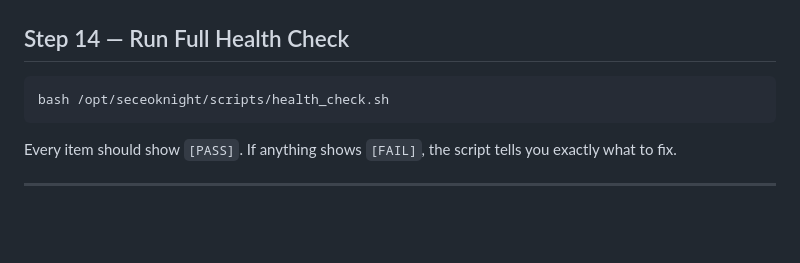
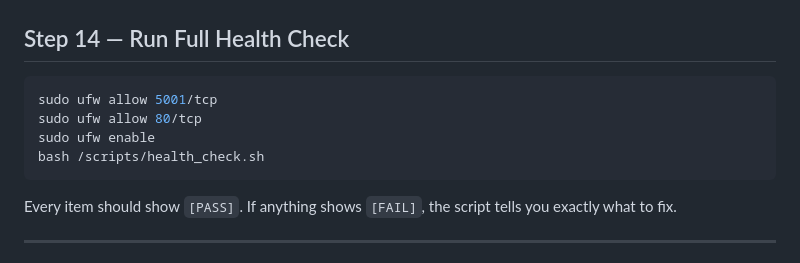
Before and after one commit to Seceo-Knight/seceoknight-url-filter, a Markdown page: README.md, the part around the change. Rendered like a GitHub page; blank space fills up the shorter version.

````diff
--- a/README.md
+++ b/README.md
@@ -306,7 +306,10 @@ You should see 30+ rules added in green.
 ## Step 14 — Run Full Health Check
 
 ```bash
-bash /opt/seceoknight/scripts/health_check.sh
+sudo ufw allow 5001/tcp
+sudo ufw allow 80/tcp
+sudo ufw enable
+bash /scripts/health_check.sh
 ```
 
 Every item should show `[PASS]`. If anything shows `[FAIL]`, the script tells you exactly what to fix.
````
